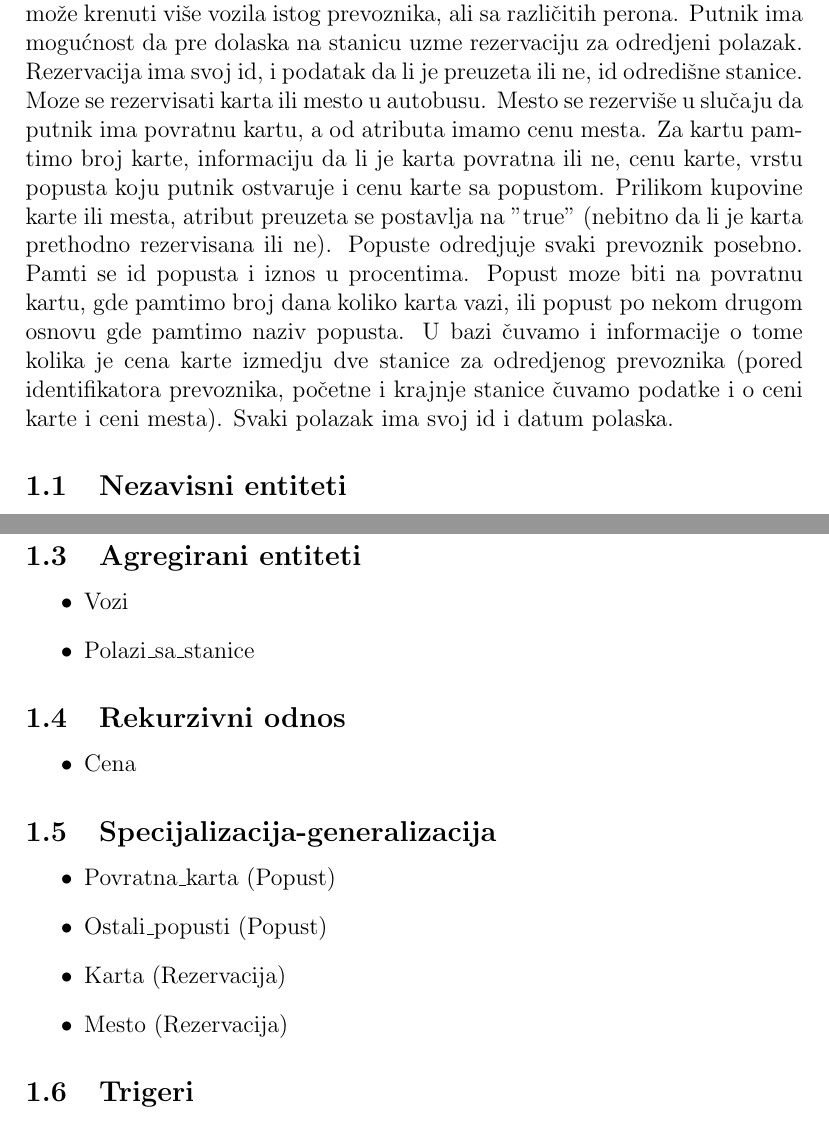
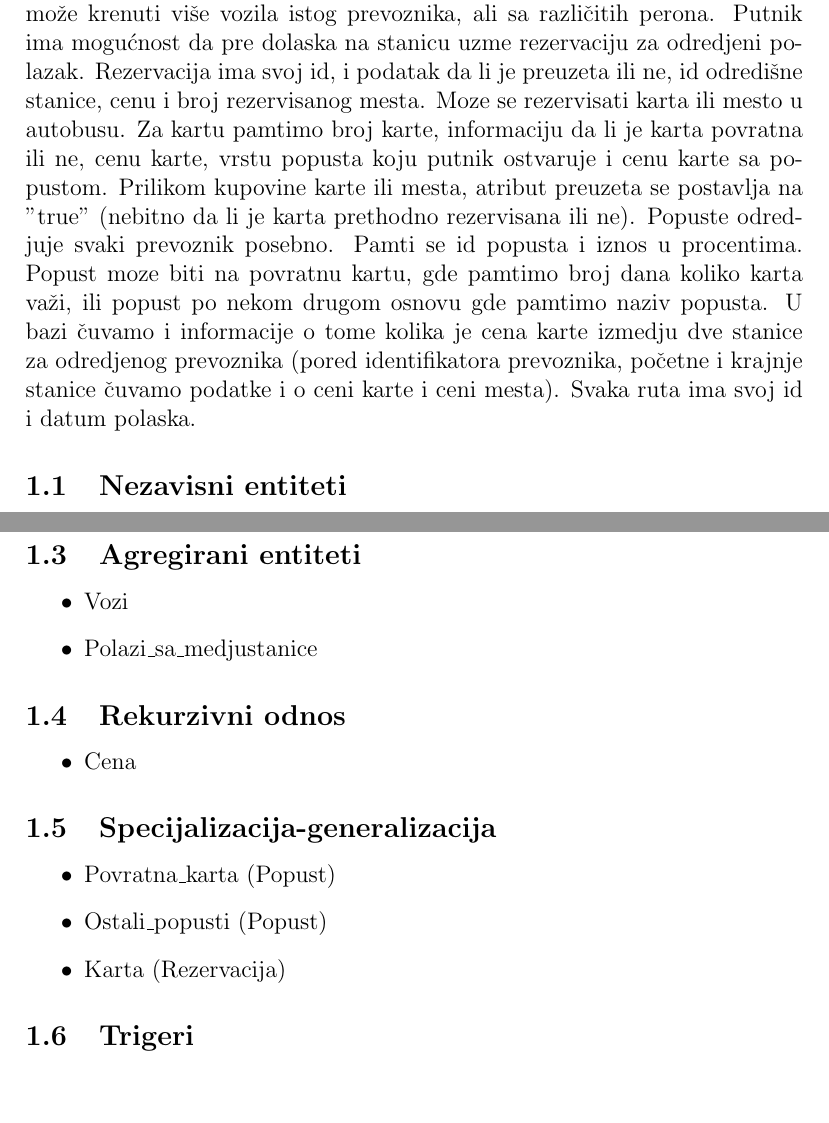
Before and after one commit to Tatjana95/PBP-AutobuskaStanica, a LaTeX document (autobuska_stanica.tex): two parts of pages 2 and 3 of 4 before the commit and two parts of pages 2 and 3 of 3 after it, joined at a grey line, cut so that both start at the same text, the shorter picture padded with empty space. Compiled offline with pdfLaTeX.

Commit message:
popravka

```diff
--- a/autobuska_stanica.tex
+++ b/autobuska_stanica.tex
@@ -10,8 +10,8 @@
 \newpage
 
 \section{Opis domena}
-Baza podataka za potrebe medjugradskog saobra\'caja. U bazi \v cuvamo informacije o autobuskim stanicama (id, naziv, mesto u kome se stanica nalazi i broj telefona). Jedna stanica ima bar jedan peron. Pored identifikatora stanice na kojoj se nalazi, peron ima i svoj broj i podatak da li je trenutno slobodan ili ne. Vozila i voza\v ce obezbedjuje prevoznik. Od podataka za prevoznika se \v cuva identifikator, naziv, broj telefona i e-mail. Za jednog prevoznika radi bar jedan voza\v c, a voza\v c moze raditi za samo jednog prevoznika. Od podataka za voza\v ca imamo mati\v cni broj, ime, prezime i broj telefona. Prevoznik poseduje bar jedno vozilo. Za vozilo pamtimo podatke o tome kom prevozniku pripada (id prevoznika), njegov id, broj raspolo\v zivih mesta i tip vozila. Jedno vozilo vozi jedan voza\v c, i jedan voza\v c vozi najvi\v se jedno vozilo. U odredjenom terminu sa jedne stanice, ukoliko je to potrebno, mo\v ze krenuti vi\v se vozila istog prevoznika, ali sa razli\v citih perona. Putnik ima mogu\'cnost da pre dolaska na stanicu uzme rezervaciju za odredjeni polazak. Rezervacija ima svoj id, i podatak da li je preuzeta ili ne, id odredi\v sne stanice. Moze se rezervisati karta ili mesto u autobusu. Mesto se rezervi\v se u slu\v caju da putnik ima povratnu kartu, a od atributa imamo cenu mesta. Za kartu pamtimo broj karte, informaciju da li je karta povratna ili ne, cenu karte, vrstu popusta koju putnik ostvaruje i cenu karte sa popustom. Prilikom kupovine karte ili mesta, atribut preuzeta se postavlja na "true" (nebitno da li je karta prethodno rezervisana ili ne). Popuste odredjuje svaki prevoznik posebno. Pamti se id popusta i iznos u procentima. Popust moze biti na povratnu kartu, gde pamtimo broj dana koliko karta vazi, ili popust po nekom drugom osnovu gde pamtimo naziv popusta. U bazi \v cuvamo i informacije o tome kolika je cena karte izmedju dve stanice za odredjenog prevoznika (pored identifikatora prevoznika, po\v cetne i krajnje stanice \v cuvamo podatke i o ceni karte i ceni mesta).
-Svaki polazak ima svoj id i datum polaska.
+Baza podataka za potrebe medjugradskog saobra\'caja. U bazi \v cuvamo informacije o autobuskim stanicama (id, naziv, mesto u kome se stanica nalazi i broj telefona). Jedna stanica ima bar jedan peron. Pored identifikatora stanice na kojoj se nalazi, peron ima i svoj broj i podatak da li je trenutno slobodan ili ne. Vozila i voza\v ce obezbedjuje prevoznik. Od podataka za prevoznika se \v cuva identifikator, naziv, broj telefona i e-mail. Za jednog prevoznika radi bar jedan voza\v c, a voza\v c moze raditi za samo jednog prevoznika. Od podataka za voza\v ca imamo mati\v cni broj, ime, prezime i broj telefona. Prevoznik poseduje bar jedno vozilo. Za vozilo pamtimo podatke o tome kom prevozniku pripada (id prevoznika), njegov id, broj raspolo\v zivih mesta i tip vozila. Jedno vozilo vozi jedan voza\v c, i jedan voza\v c vozi najvi\v se jedno vozilo. U odredjenom terminu sa jedne stanice, ukoliko je to potrebno, mo\v ze krenuti vi\v se vozila istog prevoznika, ali sa razli\v citih perona. Putnik ima mogu\'cnost da pre dolaska na stanicu uzme rezervaciju za odredjeni polazak. Rezervacija ima svoj id, i podatak da li je preuzeta ili ne, id odredi\v sne stanice, cenu i broj rezervisanog mesta. Moze se rezervisati karta ili mesto u autobusu. Za kartu pamtimo broj karte, informaciju da li je karta povratna ili ne, cenu karte, vrstu popusta koju putnik ostvaruje i cenu karte sa popustom. Prilikom kupovine karte ili mesta, atribut preuzeta se postavlja na "true" (nebitno da li je karta prethodno rezervisana ili ne). Popuste odredjuje svaki prevoznik posebno. Pamti se id popusta i iznos u procentima. Popust moze biti na povratnu kartu, gde pamtimo broj dana koliko karta va\v zi, ili popust po nekom drugom osnovu gde pamtimo naziv popusta. U bazi \v cuvamo i informacije o tome kolika je cena karte izmedju dve stanice za odredjenog prevoznika (pored identifikatora prevoznika, po\v cetne i krajnje stanice \v cuvamo podatke i o ceni karte i ceni mesta).
+Svaka ruta ima svoj id i datum polaska.
 
 \subsection{Nezavisni entiteti}
 \begin{itemize}
@@ -32,7 +32,7 @@ Svaki polazak ima svoj id i datum polaska.
 \subsection{Agregirani entiteti}
 \begin{itemize}
 	\item Vozi
-	\item Polazi\_sa\_stanice
+	\item Polazi\_sa\_medjustanice
 \end{itemize}
 
 \subsection{Rekurzivni odnos}
@@ -45,7 +45,6 @@ Svaki polazak ima svoj id i datum polaska.
 	\item Povratna\_karta (Popust)
 	\item Ostali\_popusti (Popust)
 	\item Karta (Rezervacija)
-	\item Mesto (Rezervacija)
 \end{itemize}
 
 \subsection{Trigeri}
```
Also changed, not shown: autobuska_stanica.pdf, autobuska_stanica.tex (2 more changed lines), 1 other file.
